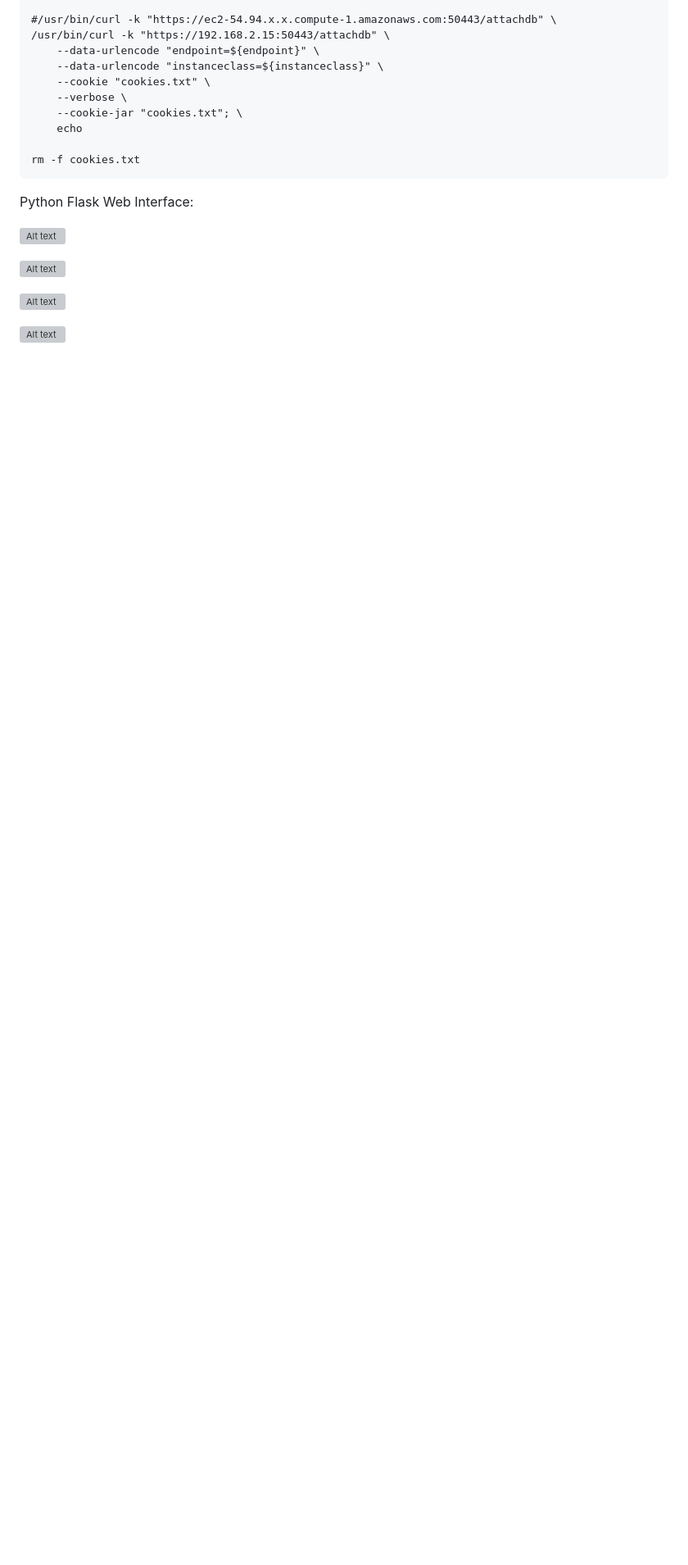
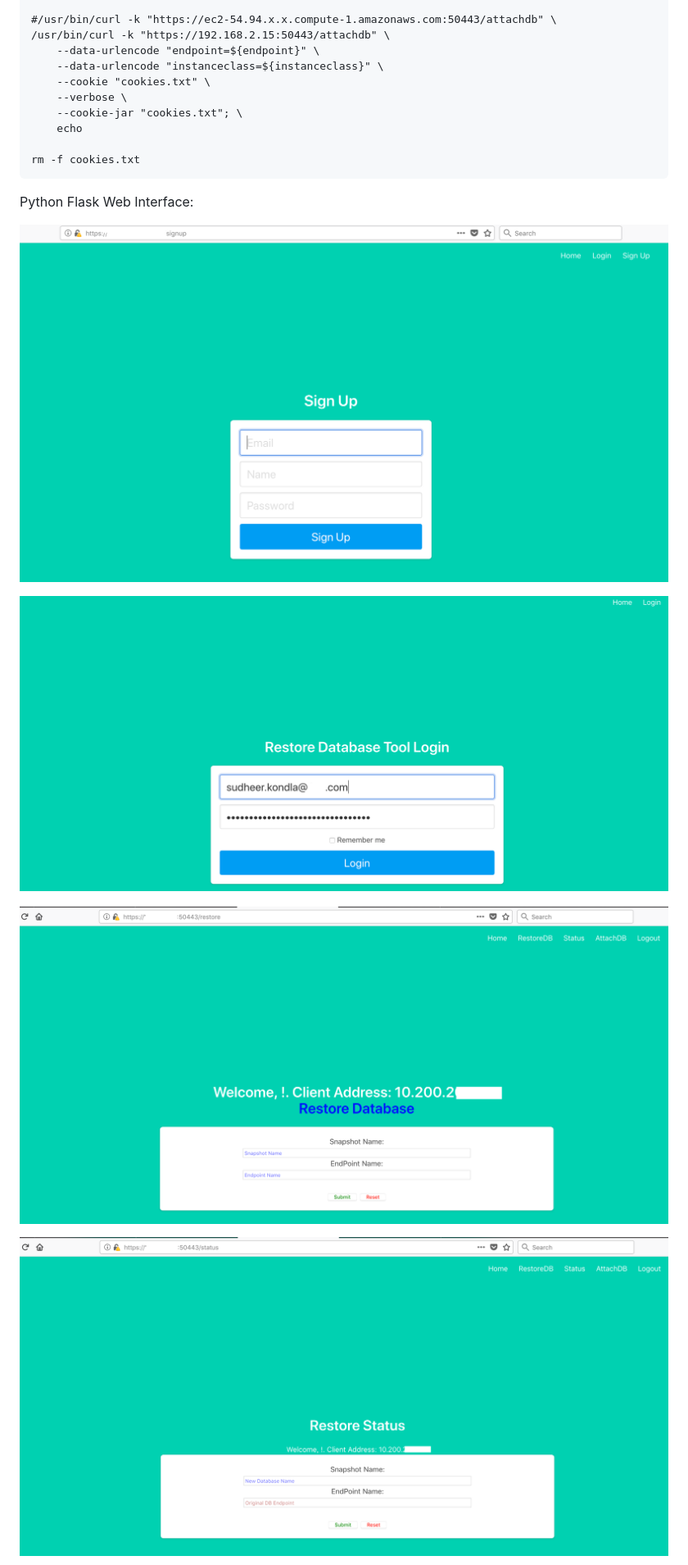
Before and after one commit to skondla/flaskAPIWebApp, a Markdown page: README.md, the part around one of its changes. Shown at 82% size. Rendered like a GitHub page; blank space fills up the shorter version; grey boxes are pictures that could not be loaded.

````diff
--- a/README.md
+++ b/README.md
@@ -160,11 +160,11 @@ rm -f cookies.txt
 ```
 Python Flask Web Interface:
 
-![Alt text](https://github.com/skondla/flaskAPIWebApp/tree/main/images/screen1.png)
+![Alt text](images/screen1.png)
 
-![Alt text](https://github.com/skondla/flaskAPIWebApp/tree/main/images/screen2.png)
+![Alt text](images/screen2.png)
 
-![Alt text](https://github.com/skondla/flaskAPIWebApp/tree/main/images/screen3.png)
+![Alt text](images/screen3.png)
 
-![Alt text](https://github.com/skondla/flaskAPIWebApp/tree/main/images/screen4.png)
+![Alt text](images/screen4.png)
 
````
Also changed, not shown: other parts of README.md (+1 -1 lines).
